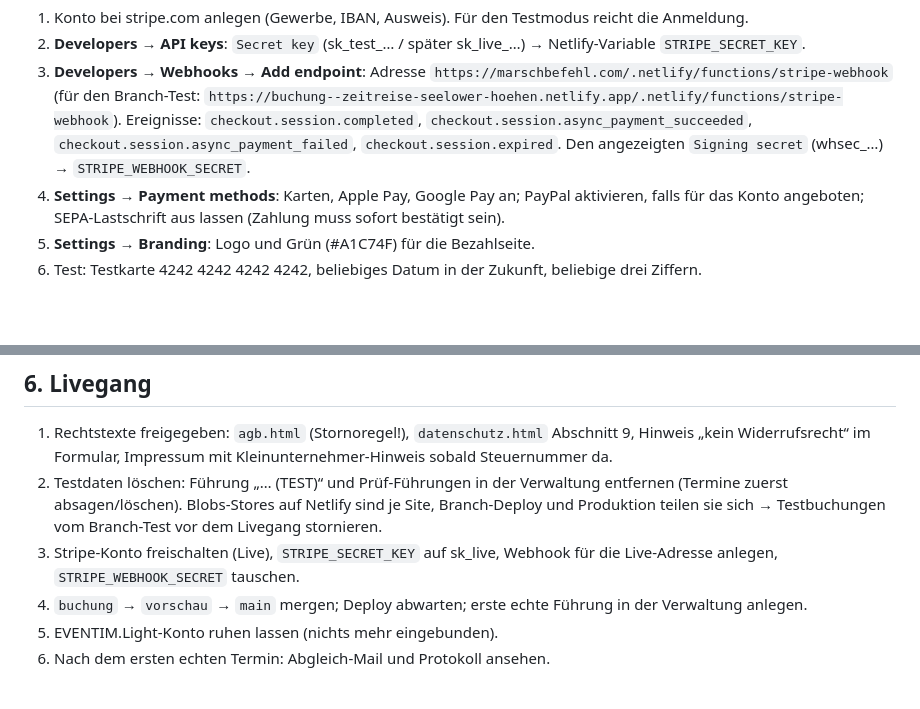
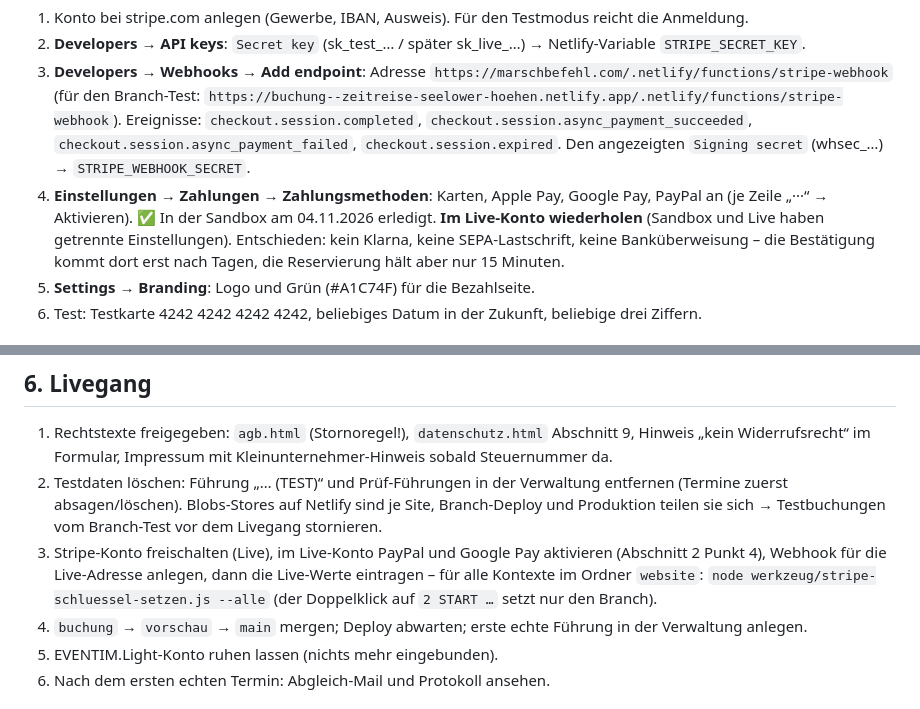
Before and after one commit to DAffAttack/marschbefehl-webseite, a Markdown page: BUCHUNG_EINRICHTUNG.md, 2 parts joined by grey strips. Drawn GitHub-style; blank space fills up the shorter version.

Commit message:
Einrichtungsanleitung: Zahlungsmethoden in der Sandbox gesetzt, im Live-Konto wiederholen
Co-Authored-By: Claude Fable 5.1 <noreply@anthropic.com>

```diff
--- a/BUCHUNG_EINRICHTUNG.md
+++ b/BUCHUNG_EINRICHTUNG.md
@@ -19,7 +19,7 @@ Stand 04.11.2026. Das Buchungssystem (Branch `buchung`) ist fertig gebaut, lokal
 1. Konto bei stripe.com anlegen (Gewerbe, IBAN, Ausweis). Für den Testmodus reicht die Anmeldung.
 2. **Developers → API keys**: `Secret key` (sk_test_… / später sk_live_…) → Netlify-Variable `STRIPE_SECRET_KEY`.
 3. **Developers → Webhooks → Add endpoint**: Adresse `https://marschbefehl.com/.netlify/functions/stripe-webhook` (für den Branch-Test: `https://buchung--zeitreise-seelower-hoehen.netlify.app/.netlify/functions/stripe-webhook`). Ereignisse: `checkout.session.completed`, `checkout.session.async_payment_succeeded`, `checkout.session.async_payment_failed`, `checkout.session.expired`. Den angezeigten `Signing secret` (whsec_…) → `STRIPE_WEBHOOK_SECRET`.
-4. **Settings → Payment methods**: Karten, Apple Pay, Google Pay an; PayPal aktivieren, falls für das Konto angeboten; SEPA-Lastschrift aus lassen (Zahlung muss sofort bestätigt sein).
+4. **Einstellungen → Zahlungen → Zahlungsmethoden**: Karten, Apple Pay, Google Pay, PayPal an (je Zeile „···“ → Aktivieren). ✅ In der Sandbox am 04.11.2026 erledigt. **Im Live-Konto wiederholen** (Sandbox und Live haben getrennte Einstellungen). Entschieden: kein Klarna, keine SEPA-Lastschrift, keine Banküberweisung – die Bestätigung kommt dort erst nach Tagen, die Reservierung hält aber nur 15 Minuten.
 5. **Settings → Branding**: Logo und Grün (#A1C74F) für die Bezahlseite.
 6. Test: Testkarte 4242 4242 4242 4242, beliebiges Datum in der Zukunft, beliebige drei Ziffern.
 
@@ -56,7 +56,7 @@ Site configuration → Environment variables. Liste und Erklärung in `.env.exam
 
 1. Rechtstexte freigegeben: `agb.html` (Stornoregel!), `datenschutz.html` Abschnitt 9, Hinweis „kein Widerrufsrecht“ im Formular, Impressum mit Kleinunternehmer-Hinweis sobald Steuernummer da.
 2. Testdaten löschen: Führung „… (TEST)“ und Prüf-Führungen in der Verwaltung entfernen (Termine zuerst absagen/löschen). Blobs-Stores auf Netlify sind je Site, Branch-Deploy und Produktion teilen sie sich → Testbuchungen vom Branch-Test vor dem Livegang stornieren.
-3. Stripe-Konto freischalten (Live), `STRIPE_SECRET_KEY` auf sk_live, Webhook für die Live-Adresse anlegen, `STRIPE_WEBHOOK_SECRET` tauschen.
+3. Stripe-Konto freischalten (Live), im Live-Konto PayPal und Google Pay aktivieren (Abschnitt 2 Punkt 4), Webhook für die Live-Adresse anlegen, dann die Live-Werte eintragen – für alle Kontexte im Ordner `website`: `node werkzeug/stripe-schluessel-setzen.js --alle` (der Doppelklick auf `2 START …` setzt nur den Branch).
 4. `buchung` → `vorschau` → `main` mergen; Deploy abwarten; erste echte Führung in der Verwaltung anlegen.
 5. EVENTIM.Light-Konto ruhen lassen (nichts mehr eingebunden).
 6. Nach dem ersten echten Termin: Abgleich-Mail und Protokoll ansehen.
```
